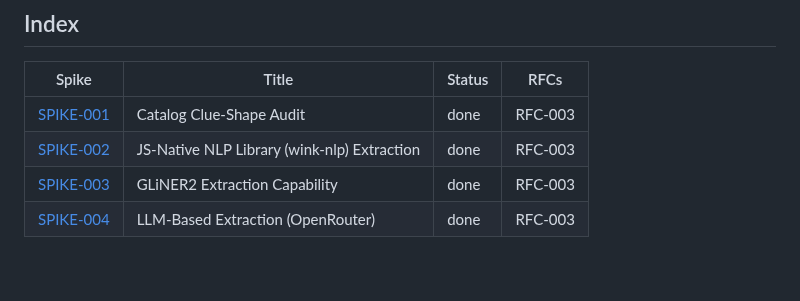
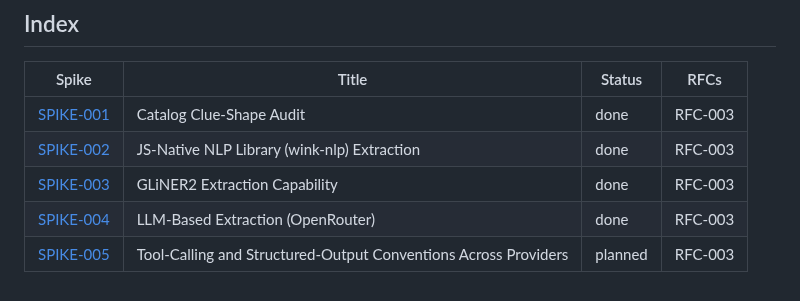
Before and after one commit to akollegger/zebra-space, a Markdown page: design/spikes/README.md, the part around the change. Rendered like a GitHub page.

Commit message:
Add SPIKE-005: tool-calling and structured-output conventions across providers
Investigates which structured-output mechanism is actually honored across
providers and model sizes, after implementing ADR-004 surfaced two
independent failures against its own default tiers.

Co-Authored-By: Claude Opus 5 (1M context) <noreply@anthropic.com>

```diff
--- a/design/spikes/README.md
+++ b/design/spikes/README.md
@@ -59,3 +59,4 @@ into the RFC rather than copied verbatim.
 | [SPIKE-002](SPIKE-002-js-native-nlp-wink/SPIKE.md) | JS-Native NLP Library (wink-nlp) Extraction | done | RFC-003 |
 | [SPIKE-003](SPIKE-003-gliner2-capability/SPIKE.md) | GLiNER2 Extraction Capability | done | RFC-003 |
 | [SPIKE-004](SPIKE-004-llm-based-extraction/SPIKE.md) | LLM-Based Extraction (OpenRouter) | done | RFC-003 |
+| [SPIKE-005](SPIKE-005-tool-calling-conventions/SPIKE.md) | Tool-Calling and Structured-Output Conventions Across Providers | planned | RFC-003 |
```
Also changed, not shown: 1 other file.
